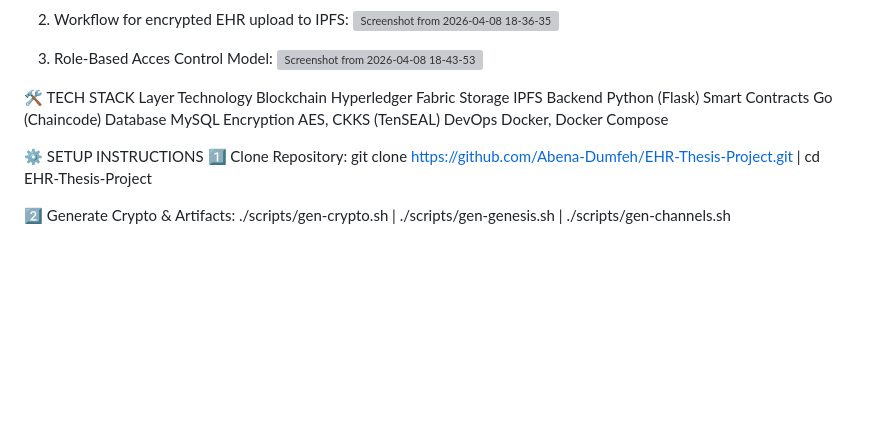
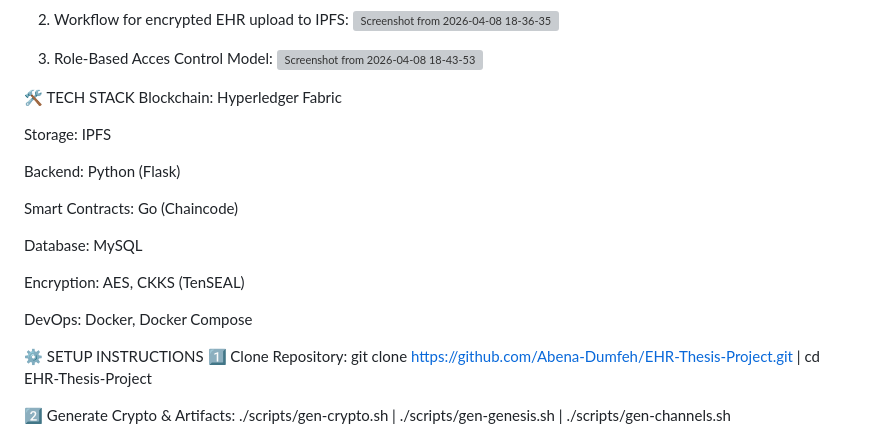
Before and after one commit to Abena-Dumfeh/EHR-Thesis-Project, a Markdown page: README.md, the part around the change. GitHub-like rendering; blank space fills up the shorter version; grey boxes are pictures that could not be loaded.

Commit message:
Improve formatting of tech stack in README
Formatted the tech stack section for better readability.

```diff
--- a/README.md
+++ b/README.md
@@ -27,14 +27,19 @@ Ensured FHIR-compliant healthcare data formatting
 
 
 🛠️ TECH STACK
-Layer	Technology
-Blockchain	Hyperledger Fabric
-Storage	IPFS
-Backend	Python (Flask)
-Smart Contracts	Go (Chaincode)
-Database	MySQL
-Encryption	AES, CKKS (TenSEAL)
-DevOps	Docker, Docker Compose
+Blockchain: 	Hyperledger Fabric
+
+Storage:	IPFS
+
+Backend:	Python (Flask)
+
+Smart Contracts:	Go (Chaincode)
+
+Database:	MySQL
+
+Encryption:	AES, CKKS (TenSEAL)
+
+DevOps:	Docker, Docker Compose
 
 
 ⚙️ SETUP INSTRUCTIONS
```
